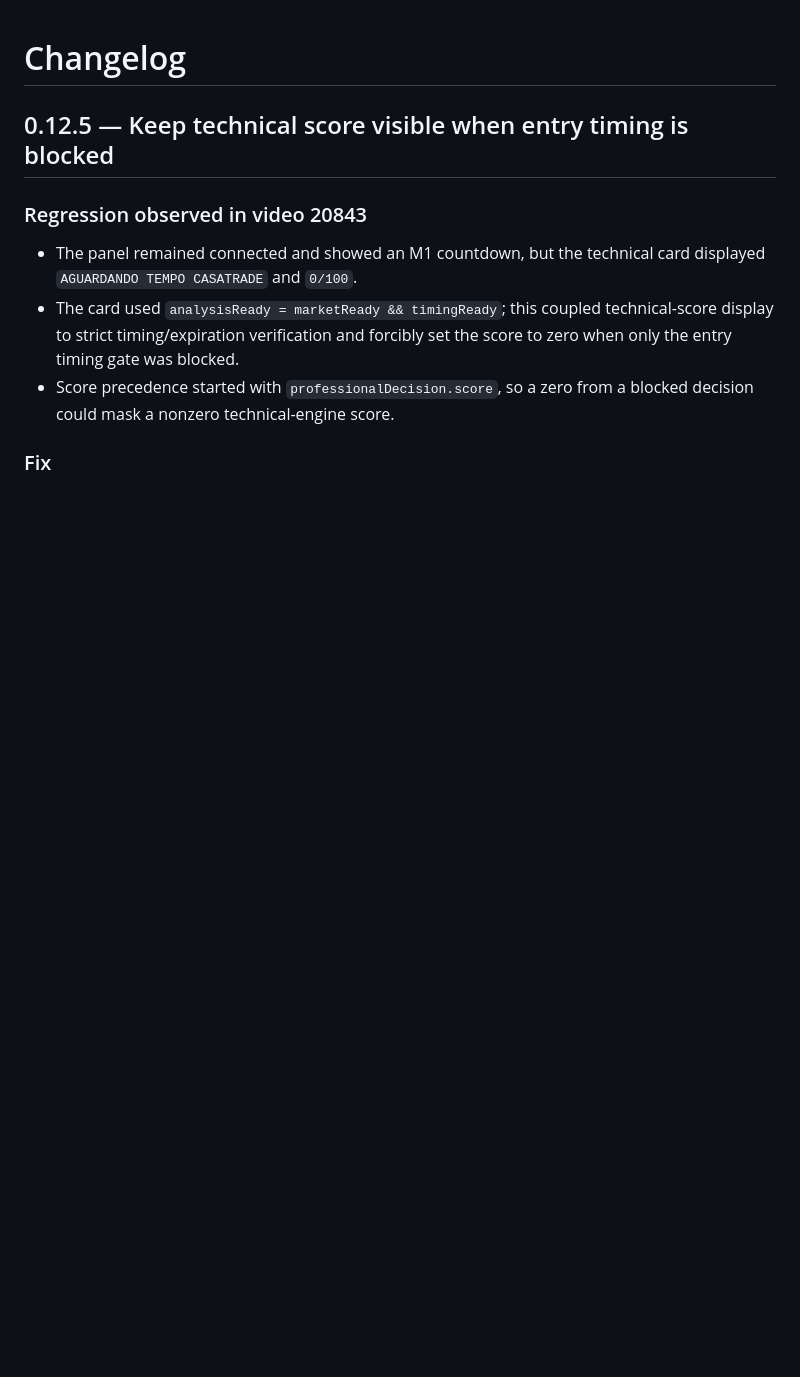
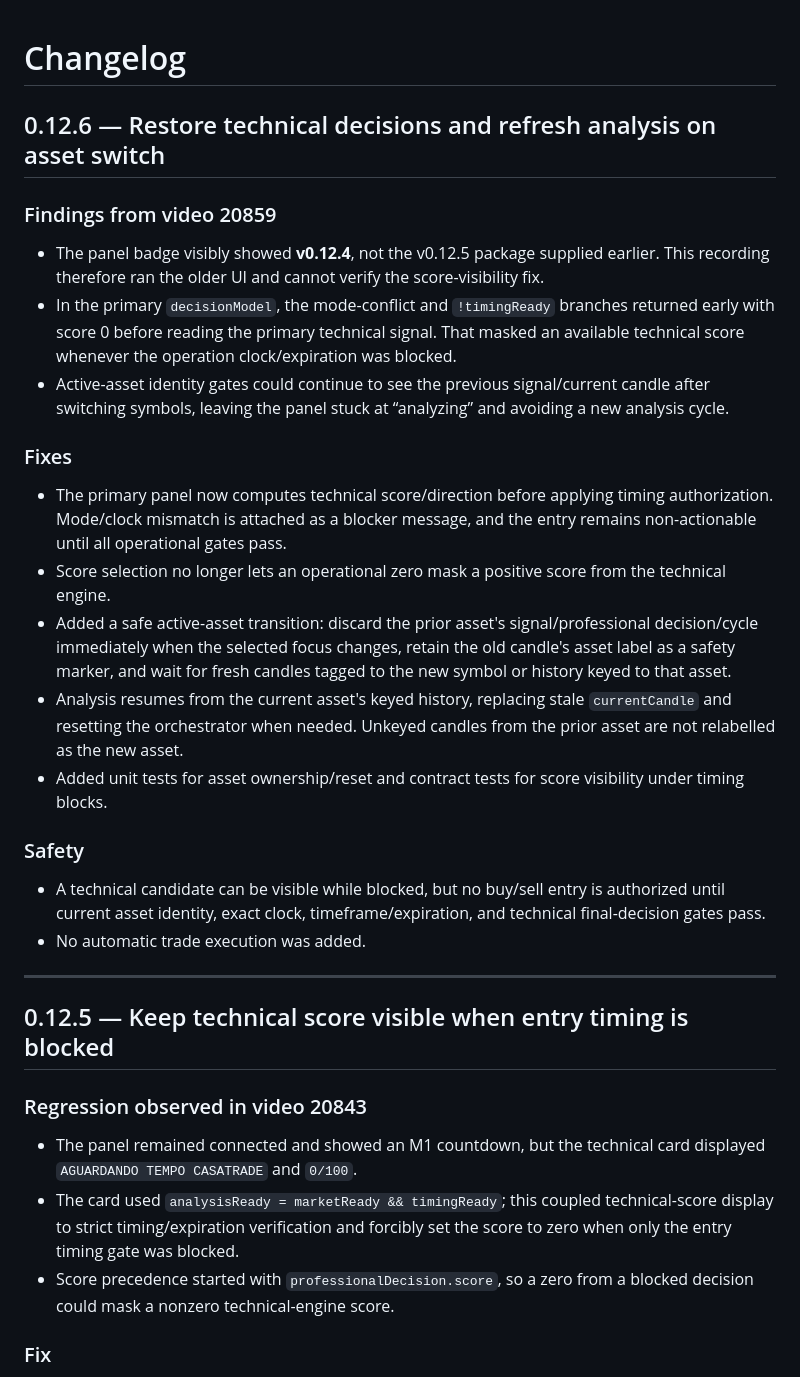
Before and after one commit to DouglasMotta95/ai-trading-scanner, a Markdown page: CHANGELOG.md, the part around the change. Drawn GitHub-style; blank space fills up the shorter version.

Commit message:
Document active asset switch and main decision early-return fixes

```diff
--- a/CHANGELOG.md
+++ b/CHANGELOG.md
@@ -1,4 +1,24 @@
 # Changelog
+
+## 0.12.6 — Restore technical decisions and refresh analysis on asset switch
+
+### Findings from video 20859
+- The panel badge visibly showed **v0.12.4**, not the v0.12.5 package supplied earlier. This recording therefore ran the older UI and cannot verify the score-visibility fix.
+- In the primary `decisionModel`, the mode-conflict and `!timingReady` branches returned early with score 0 before reading the primary technical signal. That masked an available technical score whenever the operation clock/expiration was blocked.
+- Active-asset identity gates could continue to see the previous signal/current candle after switching symbols, leaving the panel stuck at “analyzing” and avoiding a new analysis cycle.
+
+### Fixes
+- The primary panel now computes technical score/direction before applying timing authorization. Mode/clock mismatch is attached as a blocker message, and the entry remains non-actionable until all operational gates pass.
+- Score selection no longer lets an operational zero mask a positive score from the technical engine.
+- Added a safe active-asset transition: discard the prior asset's signal/professional decision/cycle immediately when the selected focus changes, retain the old candle's asset label as a safety marker, and wait for fresh candles tagged to the new symbol or history keyed to that asset.
+- Analysis resumes from the current asset's keyed history, replacing stale `currentCandle` and resetting the orchestrator when needed. Unkeyed candles from the prior asset are not relabelled as the new asset.
+- Added unit tests for asset ownership/reset and contract tests for score visibility under timing blocks.
+
+### Safety
+- A technical candidate can be visible while blocked, but no buy/sell entry is authorized until current asset identity, exact clock, timeframe/expiration, and technical final-decision gates pass.
+- No automatic trade execution was added.
+
+---
 
 ## 0.12.5 — Keep technical score visible when entry timing is blocked
 
```
